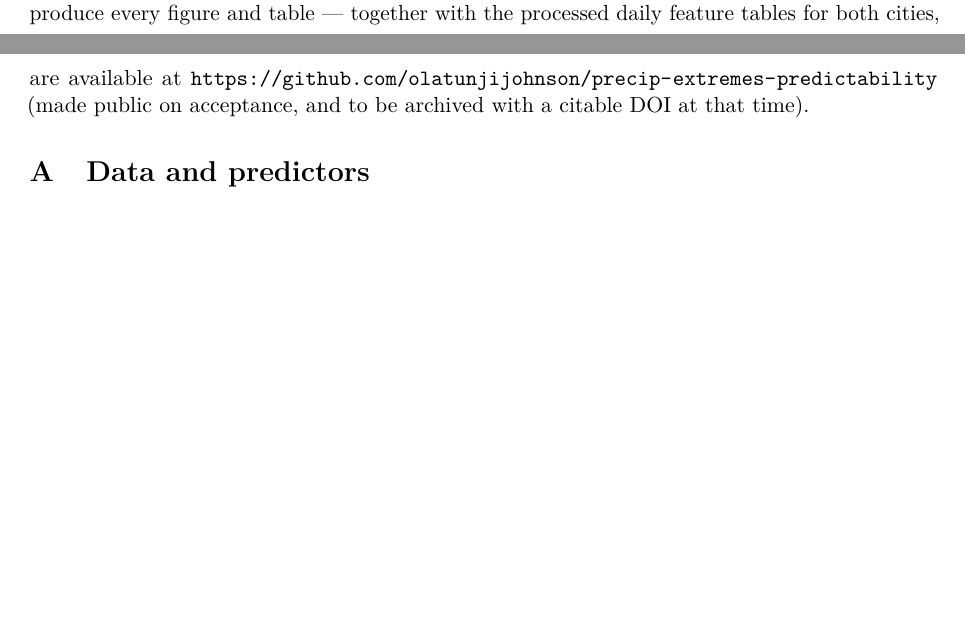
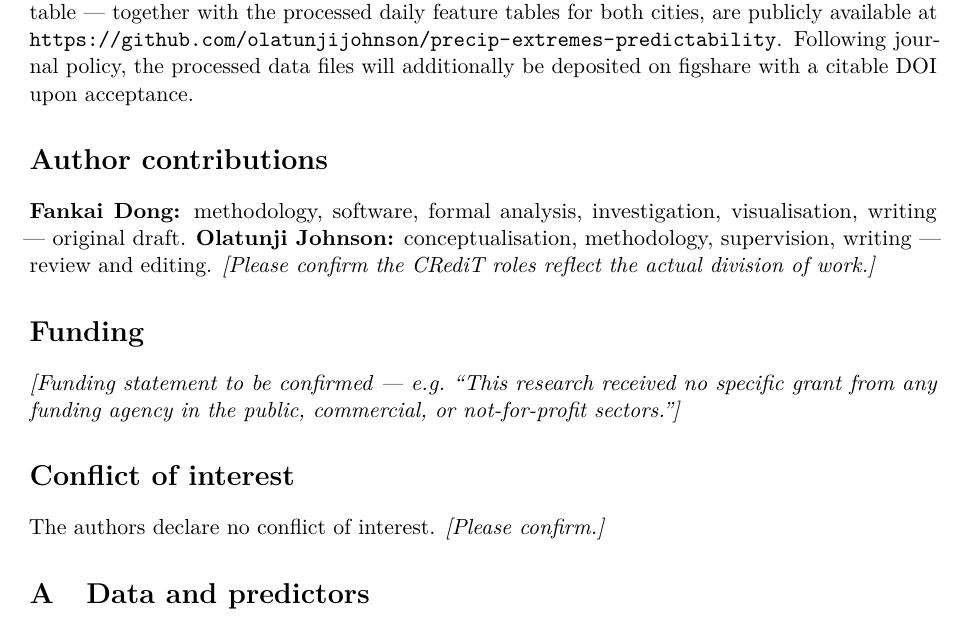
Before and after one commit to olatunjijohnson/precip-extremes-predictability, a LaTeX paper (Paper/paper/main.tex): two parts of pages 17 and 18 of 21 before the commit and part of page 18 of 22 after it, the two joined at a grey line, cut so that both start at the same text, the shorter picture padded with empty space. Compiled offline with pdfLaTeX.

Commit message:
Add corresponding-author block and Wiley front-matter statements
For Environmetrics/Wiley submission: add corresponding-author designation and
ORCID placeholders to the title block, mark the repository as publicly
available, and add Author contributions (CRediT), Funding, and Conflict of
interest statements. Items needing author-supplied values (email, ORCID iDs,
funding, CRediT confirmation) are left as clearly marked [PLACEHOLDER] text.

```diff
--- a/Paper/paper/main.tex
+++ b/Paper/paper/main.tex
@@ -57,7 +57,10 @@
 \title{\bfseries How Predictable Are Rare Precipitation Extremes?\\
 A Calibration-Aware Assessment for London and Paris}
 \author{Fankai Dong \and Olatunji Johnson\\[0.3em]
-\small Department of Mathematics, University of Manchester}
+\small Department of Mathematics, University of Manchester\\[0.2em]
+\small Corresponding author: Olatunji Johnson
+(\texttt{[CORRESPONDING-AUTHOR EMAIL]})\\[0.1em]
+\small ORCID: Fankai Dong \texttt{[ORCID iD]}; Olatunji Johnson \texttt{[ORCID iD]}}
 \date{\today}
 
 \begin{document}
@@ -1117,9 +1120,31 @@ deep-GP--EVT hurdle), the full evaluation protocol (proper scores, the hold-out
 intensity test, moving-block bootstrap and multi-split robustness), the
 data-retrieval and feature-processing scripts, and the scripts that produce every
 figure and table --- together with the processed daily feature tables for both
-cities, are available at
-\url{https://github.com/olatunjijohnson/precip-extremes-predictability}
-(made public on acceptance, and to be archived with a citable DOI at that time).
+cities, are publicly available at
+\url{https://github.com/olatunjijohnson/precip-extremes-predictability}.
+Following journal policy, the processed data files will additionally be deposited
+on figshare with a citable DOI upon acceptance.
+
+% ===========================================================================
+\section*{Author contributions}
+% ===========================================================================
+\textbf{Fankai Dong:} methodology, software, formal analysis, investigation,
+visualisation, writing --- original draft. \textbf{Olatunji Johnson:}
+conceptualisation, methodology, supervision, writing --- review and editing.
+\emph{[Please confirm the CRediT roles reflect the actual division of work.]}
+
+% ===========================================================================
+\section*{Funding}
+% ===========================================================================
+\emph{[Funding statement to be confirmed --- e.g.\ ``This research received no
+specific grant from any funding agency in the public, commercial, or
+not-for-profit sectors.'']}
+
+% ===========================================================================
+\section*{Conflict of interest}
+% ===========================================================================
+The authors declare no conflict of interest.
+\emph{[Please confirm.]}
 
 % ===========================================================================
 \appendix
```
Also changed, not shown: Paper/paper/main.pdf.
